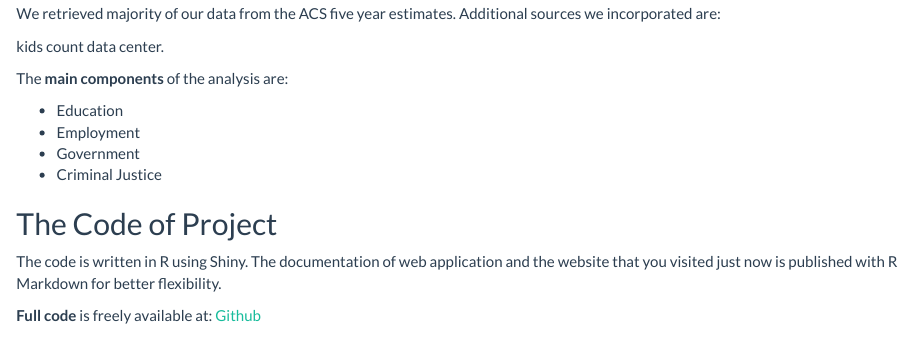
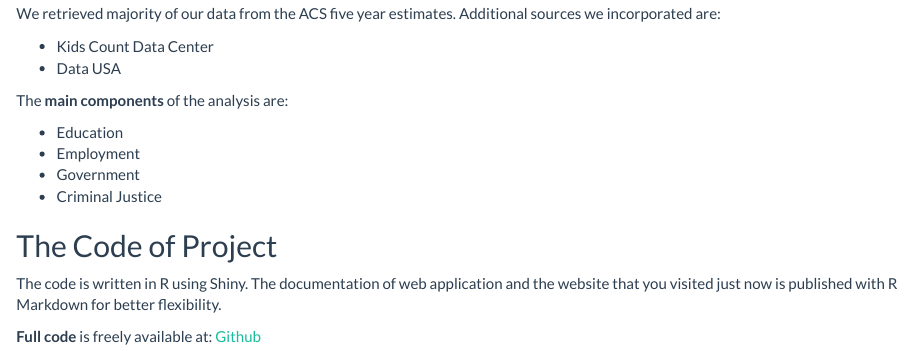
Before and after one commit to larsonsp/DSPG2021_HamptonRoads, an R Markdown document (about.Rmd): the page in a window 1100 px wide, from 560 px down. Rendered offline with R 4.5, knitr and Pandoc, with nearby package versions.

Commit message:
added some new data sources

```diff
--- a/about.Rmd
+++ b/about.Rmd
@@ -35,7 +35,8 @@ Our motivation is that the dashboard will help us see **potential** ways systema
 
 We retrieved majority of our data from the ACS five year estimates. Additional sources we incorporated are:
 
-kids count data center.
+* Kids Count Data Center
+* Data USA
 
 The **main components** of the analysis are:
 
```
